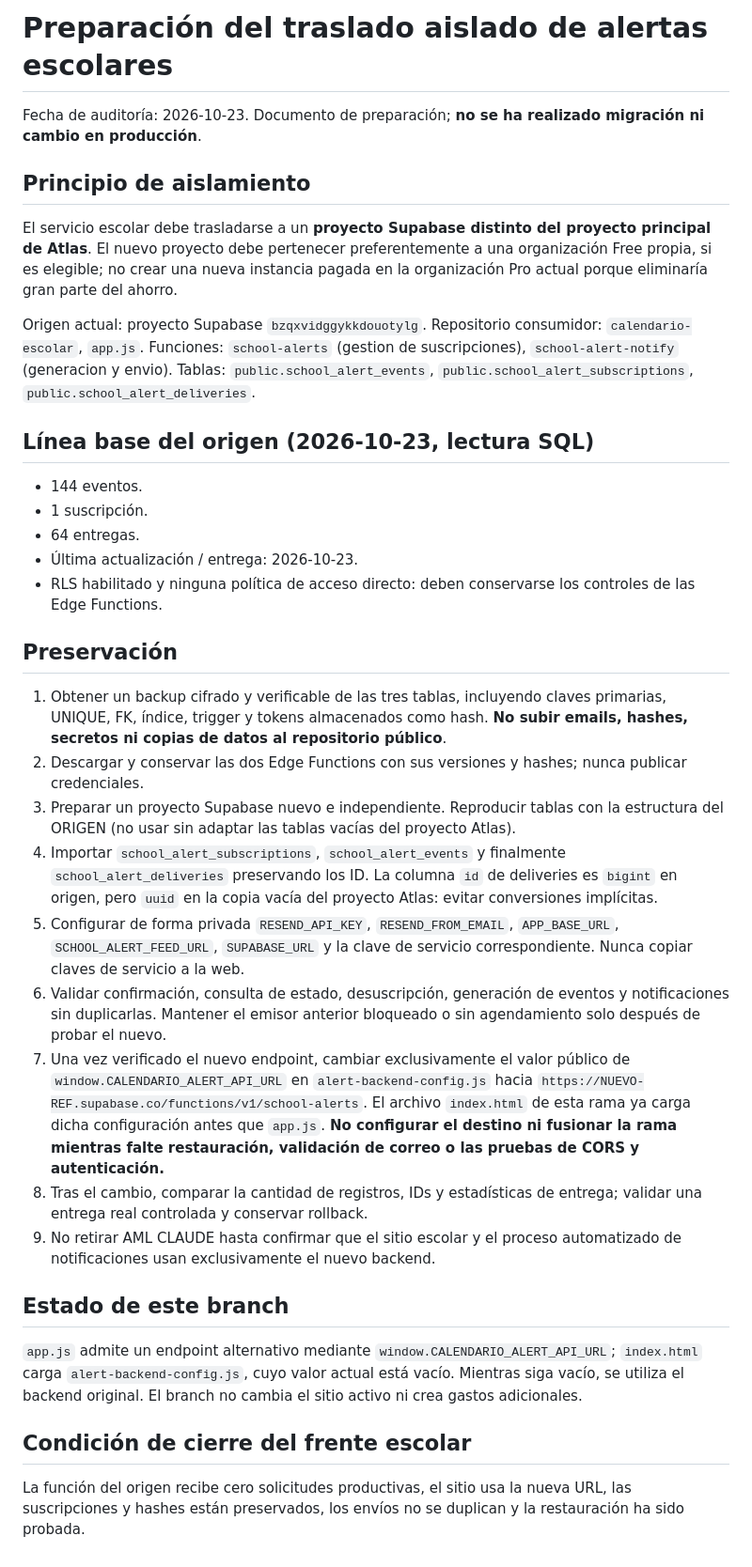
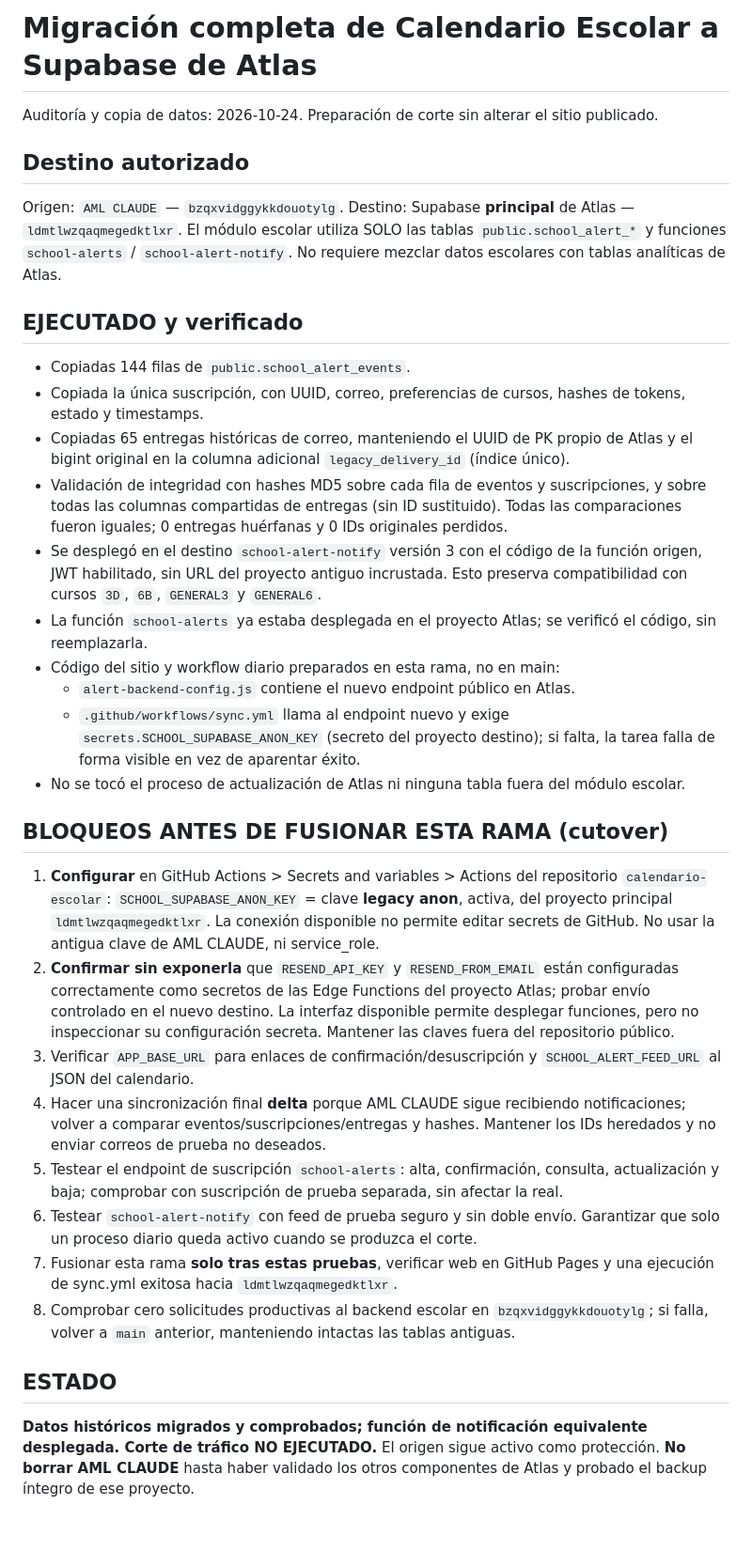
Before and after one commit to smoralesm07-source/calendario-escolar, a Markdown page: MIGRACION_ALERTAS_INDEPENDIENTE.md, the part around the change. Shown at 94% size. Rendered like a GitHub page; blank space fills up the shorter version.

Commit message:
Documentar traslado real a Atlas, paridad de datos y controles de corte

```diff
--- a/MIGRACION_ALERTAS_INDEPENDIENTE.md
+++ b/MIGRACION_ALERTAS_INDEPENDIENTE.md
@@ -1,35 +1,33 @@
-# Preparación del traslado aislado de alertas escolares
+# Migración completa de Calendario Escolar a Supabase de Atlas
+Auditoría y copia de datos: 2026-10-24. Preparación de corte sin alterar el sitio publicado.
 
-Fecha de auditoría: 2026-10-23. Documento de preparación; **no se ha realizado migración ni cambio en producción**.
+## Destino autorizado
+Origen: `AML CLAUDE` — `bzqxvidggykkdouotylg`.
+Destino: Supabase **principal** de Atlas — `ldmtlwzqaqmegedktlxr`.
+El módulo escolar utiliza SOLO las tablas `public.school_alert_*` y funciones `school-alerts` / `school-alert-notify`. No requiere mezclar datos escolares con tablas analíticas de Atlas.
 
-## Principio de aislamiento
-El servicio escolar debe trasladarse a un **proyecto Supabase distinto del proyecto principal de Atlas**. El nuevo proyecto debe pertenecer preferentemente a una organización Free propia, si es elegible; no crear una nueva instancia pagada en la organización Pro actual porque eliminaría gran parte del ahorro.
+## EJECUTADO y verificado
+- Copiadas 144 filas de `public.school_alert_events`.
+- Copiada la única suscripción, con UUID, correo, preferencias de cursos, hashes de tokens, estado y timestamps.
+- Copiadas 65 entregas históricas de correo, manteniendo el UUID de PK propio de Atlas y el bigint original en la columna adicional `legacy_delivery_id` (índice único).
+- Validación de integridad con hashes MD5 sobre cada fila de eventos y suscripciones, y sobre todas las columnas compartidas de entregas (sin ID sustituido). Todas las comparaciones fueron iguales; 0 entregas huérfanas y 0 IDs originales perdidos.
+- Se desplegó en el destino `school-alert-notify` versión 3 con el código de la función origen, JWT habilitado, sin URL del proyecto antiguo incrustada. Esto preserva compatibilidad con cursos `3D`, `6B`, `GENERAL3` y `GENERAL6`.
+- La función `school-alerts` ya estaba desplegada en el proyecto Atlas; se verificó el código, sin reemplazarla.
+- Código del sitio y workflow diario preparados en esta rama, no en main:
+  - `alert-backend-config.js` contiene el nuevo endpoint público en Atlas.
+  - `.github/workflows/sync.yml` llama al endpoint nuevo y exige `secrets.SCHOOL_SUPABASE_ANON_KEY` (secreto del proyecto destino); si falta, la tarea falla de forma visible en vez de aparentar éxito.
+- No se tocó el proceso de actualización de Atlas ni ninguna tabla fuera del módulo escolar.
 
-Origen actual: proyecto Supabase `bzqxvidggykkdouotylg`.
-Repositorio consumidor: `calendario-escolar`, `app.js`.
-Funciones: `school-alerts` (gestion de suscripciones), `school-alert-notify` (generacion y envio).
-Tablas: `public.school_alert_events`, `public.school_alert_subscriptions`, `public.school_alert_deliveries`.
+## BLOQUEOS ANTES DE FUSIONAR ESTA RAMA (cutover)
+1. **Configurar** en GitHub Actions > Secrets and variables > Actions del repositorio `calendario-escolar`: `SCHOOL_SUPABASE_ANON_KEY` = clave **legacy anon**, activa, del proyecto principal `ldmtlwzqaqmegedktlxr`. La conexión disponible no permite editar secrets de GitHub. No usar la antigua clave de AML CLAUDE, ni service_role.
+2. **Confirmar sin exponerla** que `RESEND_API_KEY` y `RESEND_FROM_EMAIL` están configuradas correctamente como secretos de las Edge Functions del proyecto Atlas; probar envío controlado en el nuevo destino. La interfaz disponible permite desplegar funciones, pero no inspeccionar su configuración secreta. Mantener las claves fuera del repositorio público.
+3. Verificar `APP_BASE_URL` para enlaces de confirmación/desuscripción y `SCHOOL_ALERT_FEED_URL` al JSON del calendario.
+4. Hacer una sincronización final **delta** porque AML CLAUDE sigue recibiendo notificaciones; volver a comparar eventos/suscripciones/entregas y hashes. Mantener los IDs heredados y no enviar correos de prueba no deseados.
+5. Testear el endpoint de suscripción `school-alerts`: alta, confirmación, consulta, actualización y baja; comprobar con suscripción de prueba separada, sin afectar la real.
+6. Testear `school-alert-notify` con feed de prueba seguro y sin doble envío. Garantizar que solo un proceso diario queda activo cuando se produzca el corte.
+7. Fusionar esta rama **solo tras estas pruebas**, verificar web en GitHub Pages y una ejecución de sync.yml exitosa hacia `ldmtlwzqaqmegedktlxr`.
+8. Comprobar cero solicitudes productivas al backend escolar en `bzqxvidggykkdouotylg`; si falla, volver a `main` anterior, manteniendo intactas las tablas antiguas.
 
-## Línea base del origen (2026-10-23, lectura SQL)
-- 144 eventos.
-- 1 suscripción.
-- 64 entregas.
-- Última actualización / entrega: 2026-10-23.
-- RLS habilitado y ninguna política de acceso directo: deben conservarse los controles de las Edge Functions.
-
-## Preservación
-1. Obtener un backup cifrado y verificable de las tres tablas, incluyendo claves primarias, UNIQUE, FK, índice, trigger y tokens almacenados como hash. **No subir emails, hashes, secretos ni copias de datos al repositorio público**.
-2. Descargar y conservar las dos Edge Functions con sus versiones y hashes; nunca publicar credenciales.
-3. Preparar un proyecto Supabase nuevo e independiente. Reproducir tablas con la estructura del ORIGEN (no usar sin adaptar las tablas vacías del proyecto Atlas).
-4. Importar `school_alert_subscriptions`, `school_alert_events` y finalmente `school_alert_deliveries` preservando los ID. La columna `id` de deliveries es `bigint` en origen, pero `uuid` en la copia vacía del proyecto Atlas: evitar conversiones implícitas.
-5. Configurar de forma privada `RESEND_API_KEY`, `RESEND_FROM_EMAIL`, `APP_BASE_URL`, `SCHOOL_ALERT_FEED_URL`, `SUPABASE_URL` y la clave de servicio correspondiente. Nunca copiar claves de servicio a la web.
-6. Validar confirmación, consulta de estado, desuscripción, generación de eventos y notificaciones sin duplicarlas. Mantener el emisor anterior bloqueado o sin agendamiento solo después de probar el nuevo.
-7. Una vez verificado el nuevo endpoint, cambiar exclusivamente el valor público de `window.CALENDARIO_ALERT_API_URL` en `alert-backend-config.js` hacia `https://NUEVO-REF.supabase.co/functions/v1/school-alerts`. El archivo `index.html` de esta rama ya carga dicha configuración antes que `app.js`. **No configurar el destino ni fusionar la rama mientras falte restauración, validación de correo o las pruebas de CORS y autenticación.**
-8. Tras el cambio, comparar la cantidad de registros, IDs y estadísticas de entrega; validar una entrega real controlada y conservar rollback.
-9. No retirar AML CLAUDE hasta confirmar que el sitio escolar y el proceso automatizado de notificaciones usan exclusivamente el nuevo backend.
-
-## Estado de este branch
-`app.js` admite un endpoint alternativo mediante `window.CALENDARIO_ALERT_API_URL`; `index.html` carga `alert-backend-config.js`, cuyo valor actual está vacío. Mientras siga vacío, se utiliza el backend original. El branch no cambia el sitio activo ni crea gastos adicionales.
-
-## Condición de cierre del frente escolar
-La función del origen recibe cero solicitudes productivas, el sitio usa la nueva URL, las suscripciones y hashes están preservados, los envíos no se duplican y la restauración ha sido probada.
+## ESTADO
+**Datos históricos migrados y comprobados; función de notificación equivalente desplegada. Corte de tráfico NO EJECUTADO.**
+El origen sigue activo como protección. **No borrar AML CLAUDE** hasta haber validado los otros componentes de Atlas y probado el backup íntegro de ese proyecto.
```
